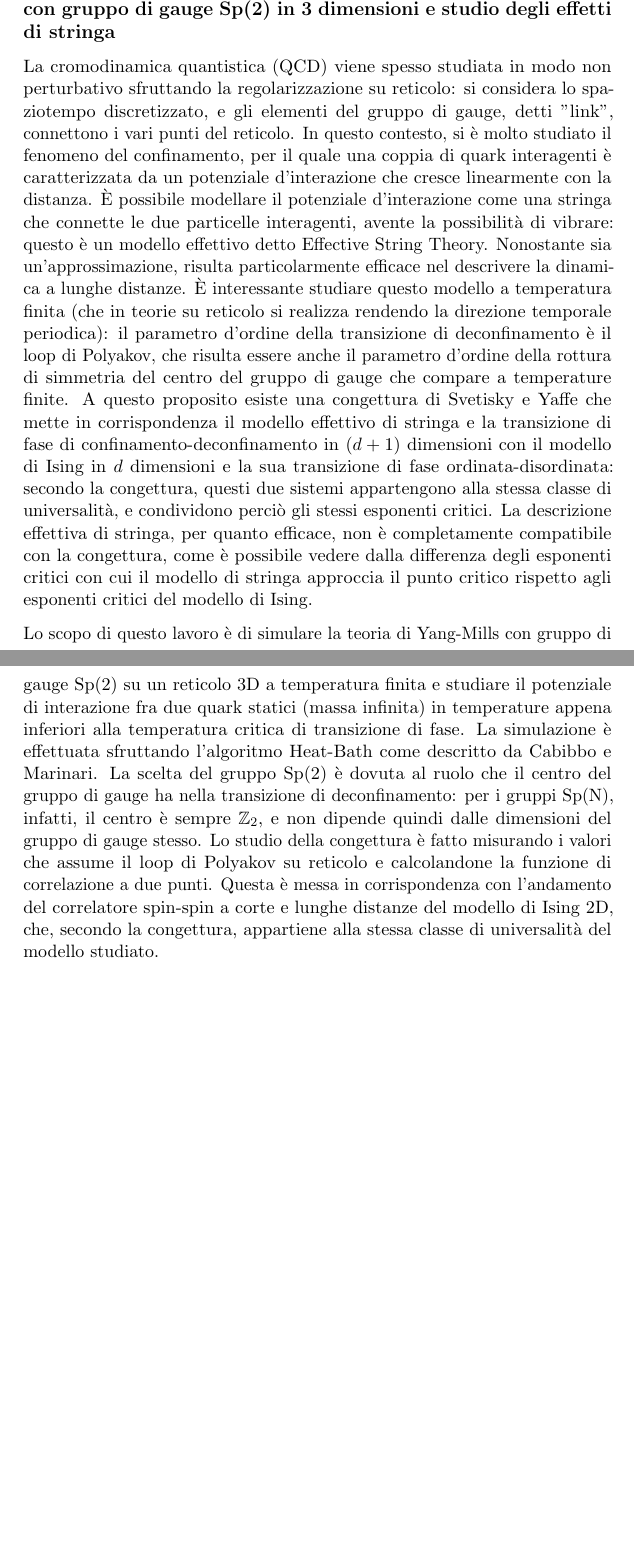
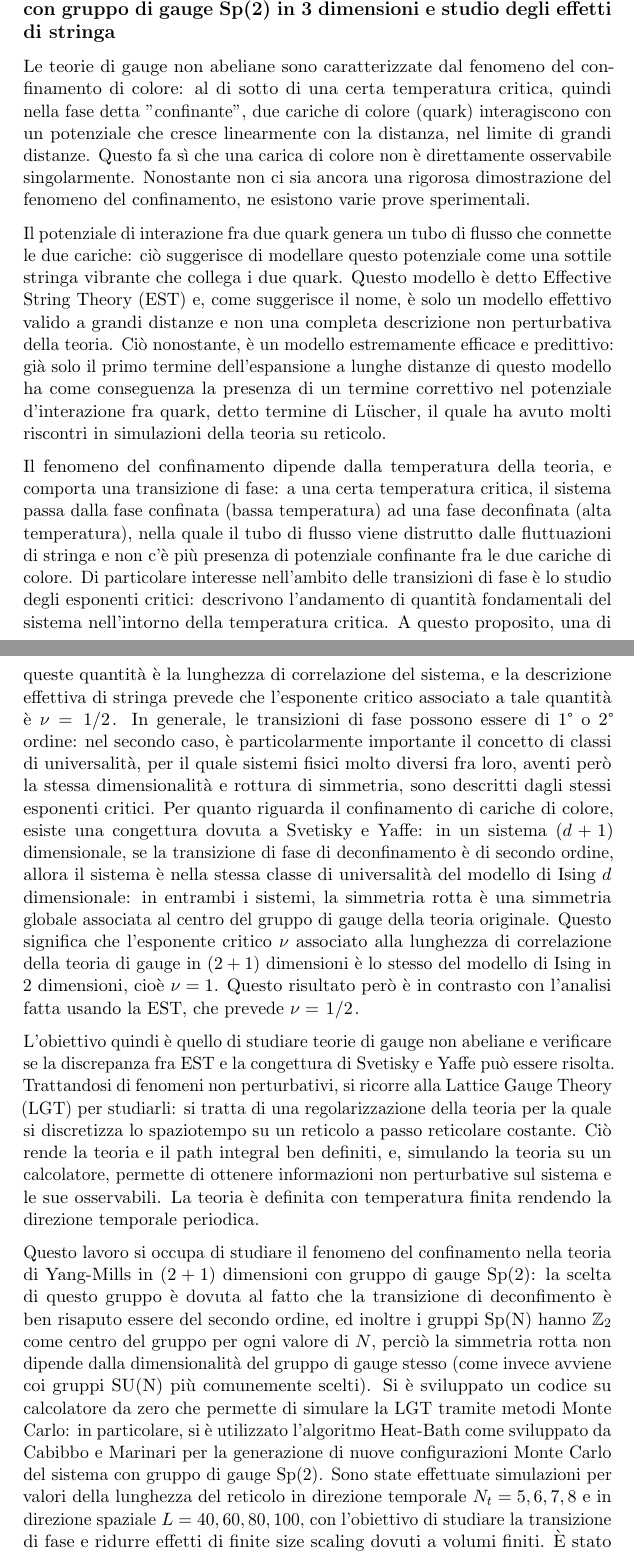
Before and after one commit to ultrapoci/Tesi, a LaTeX document (tesi_doc/tex/riassunto.tex): two parts of pages 1 and 2 of 2 before the commit and two parts of pages 1 and 2 of 3 after it, joined at a grey line, cut so that both start at the same text, the shorter picture padded with empty space. Compiled offline with pdfLaTeX.

Commit message:
revised from scratch using prof suggestions

```diff
--- a/tesi_doc/tex/riassunto.tex
+++ b/tesi_doc/tex/riassunto.tex
@@ -16,6 +16,7 @@
 \usepackage[parfill]{parskip}
 \usepackage{multirow}
 \usepackage{xcolor}
+\usepackage{verbatim} % for multiline comments
 
 \numberwithin{equation}{section}
 
@@ -44,26 +77,50 @@
 
 \subsection*{La transizione di deconfinamento nella teoria di Yang-Mills con gruppo di gauge Sp(2) in 3 dimensioni e studio degli effetti di stringa}
 
-La cromodinamica quantistica (QCD) viene spesso studiata in modo non perturbativo sfruttando la regolarizzazione su reticolo:
-si considera lo spaziotempo discretizzato, e gli elementi del gruppo di gauge, detti "link", connettono i vari punti del reticolo.
-In questo contesto, si è molto studiato il fenomeno del confinamento, per il quale una coppia di quark interagenti è caratterizzata da un potenziale
-d'interazione che cresce linearmente con la distanza. È possibile modellare il potenziale d'interazione come una stringa che connette
-le due particelle interagenti, avente la possibilità di vibrare: questo è un modello effettivo detto Effective String Theory.
-Nonostante sia un'approssimazione, risulta particolarmente efficace nel descrivere la dinamica a lunghe distanze. È interessante studiare
-questo modello a temperatura finita (che in teorie su reticolo si realizza rendendo la direzione temporale periodica): il parametro d'ordine
-della transizione di deconfinamento è il loop di Polyakov, che risulta essere anche il parametro d'ordine della rottura di simmetria
-del centro del gruppo di gauge che compare a temperature finite. A questo proposito esiste una congettura di Svetisky e Yaffe che mette in corrispondenza il modello effettivo di stringa e la transizione di fase
-di confinamento-deconfinamento in $(d+1)$ dimensioni con il modello di Ising in $d$ dimensioni e la sua transizione di fase ordinata-disordinata:
-secondo la congettura, questi due sistemi appartengono alla stessa classe di universalità, e condividono perciò gli stessi esponenti critici.
-La descrizione effettiva di stringa, per quanto efficace, non è completamente compatibile con la congettura, come è possibile vedere
-dalla differenza degli esponenti critici con cui il modello di stringa approccia il punto critico rispetto agli esponenti critici
-del modello di Ising.
+Le teorie di gauge non abeliane sono caratterizzate dal fenomeno del confinamento di colore: al di sotto di una certa
+temperatura critica, quindi nella fase detta "confinante", due cariche di colore (quark) interagiscono con un potenziale che
+cresce linearmente con la distanza, nel limite di grandi distanze. Questo fa sì che una carica di colore non è direttamente
+osservabile singolarmente. Nonostante non ci sia ancora una rigorosa dimostrazione del fenomeno del confinamento, ne esistono
+varie prove sperimentali.
 
-Lo scopo di questo lavoro è di simulare la teoria di Yang-Mills con gruppo di gauge Sp(2) su un reticolo 3D a temperatura finita
-e studiare il potenziale di interazione fra due quark statici (massa infinita) in temperature appena inferiori alla temperatura
-critica di transizione di fase. La simulazione è effettuata sfruttando l'algoritmo Heat-Bath come descritto da Cabibbo e Marinari.
-La scelta del gruppo Sp(2) è dovuta al ruolo che il centro del gruppo di gauge ha nella transizione di deconfinamento: per i gruppi
-Sp(N), infatti, il centro è sempre $\mathbb{Z}_2$, e non dipende quindi dalle dimensioni del gruppo di gauge stesso. Lo studio
-della congettura è fatto misurando i valori che assume il loop di Polyakov su reticolo e calcolandone la funzione di correlazione
-a due punti. Questa è messa in corrispondenza con l'andamento del correlatore spin-spin a corte e lunghe distanze del modello di Ising 2D,
-che, secondo la congettura, appartiene alla stessa classe di universalità del modello studiato.
+Il potenziale di interazione fra due quark genera un tubo di flusso che connette le due cariche: ciò
+suggerisce di modellare questo potenziale come una sottile stringa vibrante che collega i due quark. Questo modello
+è detto Effective String Theory (EST) e, come suggerisce il nome, è solo un modello effettivo valido a grandi distanze e
+non una completa descrizione non perturbativa della teoria. Ciò nonostante, è un modello estremamente efficace e predittivo:
+già solo il primo termine dell'espansione a lunghe distanze di questo modello ha come conseguenza la presenza di un termine
+correttivo nel potenziale d'interazione fra quark, detto termine di L{\"u}scher, il quale ha avuto molti riscontri
+in simulazioni della teoria su reticolo.
+
+Il fenomeno del confinamento dipende dalla temperatura della teoria, e comporta una transizione di fase: a una certa
+temperatura critica, il sistema passa dalla fase confinata (bassa temperatura) ad una fase deconfinata (alta
+temperatura), nella quale il tubo di flusso viene distrutto dalle fluttuazioni di stringa e non c'è più presenza
+di potenziale confinante fra le due cariche di colore. Di particolare interesse nell'ambito delle transizioni di fase
+è lo studio degli esponenti critici: descrivono l'andamento di quantità fondamentali del sistema nell'intorno della
+temperatura critica. A questo proposito, una di queste quantità è la lunghezza di correlazione del sistema, e la descrizione
+effettiva di stringa prevede che l'esponente critico associato a tale quantità è $\nu = \flatfrac{1}{2}$. In generale,
+le transizioni di fase possono essere di 1° o 2° ordine: nel secondo caso, è particolarmente importante il concetto
+di classi di universalità, per il quale sistemi fisici molto diversi fra loro, aventi però la stessa dimensionalità e
+rottura di simmetria, sono descritti dagli stessi esponenti critici. Per quanto riguarda il confinamento di cariche di
+colore, esiste una congettura dovuta a Svetisky e Yaffe: in un sistema $(d+1)$ dimensionale, se la transizione
+di fase di deconfinamento è di secondo ordine, allora il sistema è nella stessa classe di universalità del modello di
+Ising $d$ dimensionale: in entrambi i sistemi, la simmetria rotta è una simmetria globale associata al centro del gruppo
+di gauge della teoria originale. Questo significa che l'esponente critico $\nu$ associato alla lunghezza di
+correlazione della teoria di gauge in $(2+1)$ dimensioni è lo stesso del modello di Ising in 2 dimensioni, cioè
+$\nu = 1$. Questo risultato però è in contrasto con l'analisi fatta usando la EST, che prevede $\nu = \flatfrac{1}{2}$.
+
+L'obiettivo quindi è quello di studiare teorie di gauge non abeliane e verificare se la discrepanza fra EST e la
+congettura di Svetisky e Yaffe può essere risolta. Trattandosi di fenomeni non perturbativi, si ricorre alla Lattice Gauge
+Theory (LGT) per studiarli: si tratta di una regolarizzazione della teoria per la quale si discretizza lo spaziotempo
+su un reticolo a passo reticolare costante. Ciò rende la teoria e il path integral ben definiti, e, simulando la teoria
+su un calcolatore, permette di ottenere informazioni non perturbative sul sistema e le sue osservabili. La teoria è definita
+con temperatura finita rendendo la direzione temporale periodica.
+
+Questo lavoro si occupa di studiare il fenomeno del confinamento nella teoria di Yang-Mills in $(2+1)$ dimensioni con
+gruppo di gauge Sp(2): la scelta di questo gruppo è dovuta al fatto che la transizione di deconfimento è ben risaputo
+essere del secondo ordine, ed inoltre i gruppi Sp(N) hanno $\mathbb{Z}_2$ come centro del gruppo per ogni valore di $N$,
+perciò la simmetria rotta non dipende dalla dimensionalità del gruppo di gauge stesso (come invece avviene coi gruppi
+SU(N) più comunemente scelti). Si è sviluppato un codice su calcolatore da zero che permette di simulare la LGT tramite
+metodi Monte Carlo: in particolare, si è utilizzato l'algoritmo Heat-Bath come sviluppato da Cabibbo e Marinari per la
+generazione di nuove configurazioni Monte Carlo del sistema con gruppo di gauge Sp(2). Sono state effettuate simulazioni
+per valori della lunghezza del reticolo in direzione temporale $N_t = 5, 6, 7, 8$ e in direzione spaziale
+$L = 40, 60, 80, 100$, con l'obiettivo di studiare la transizione di fase e ridurre effetti di finite size scaling dovuti a volumi finiti. È stato
```
Also changed, not shown: tesi_doc/riassunto.pdf (added), tesi_doc/tex/riassunto.tex (36 more changed lines).
